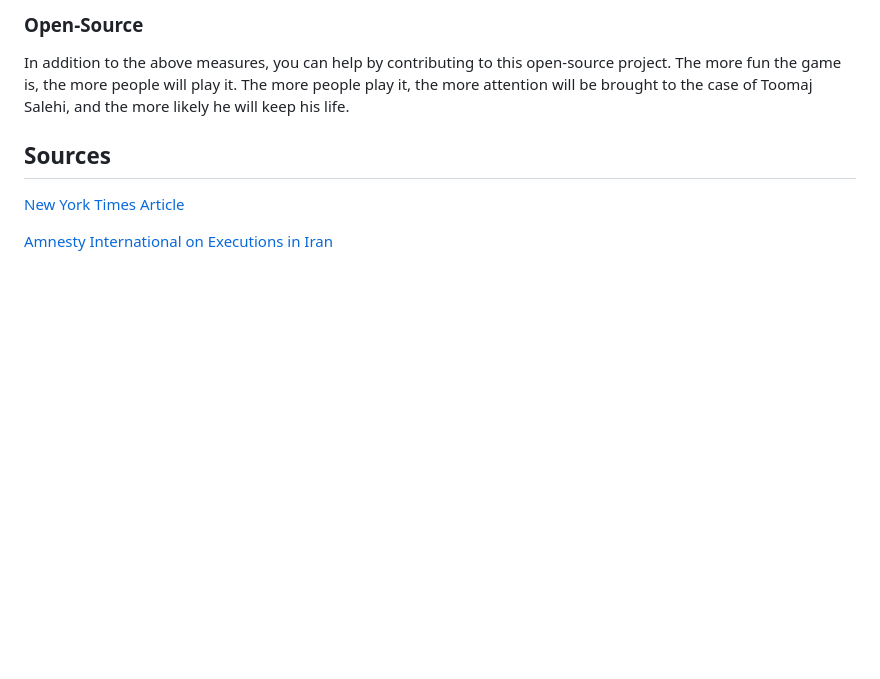
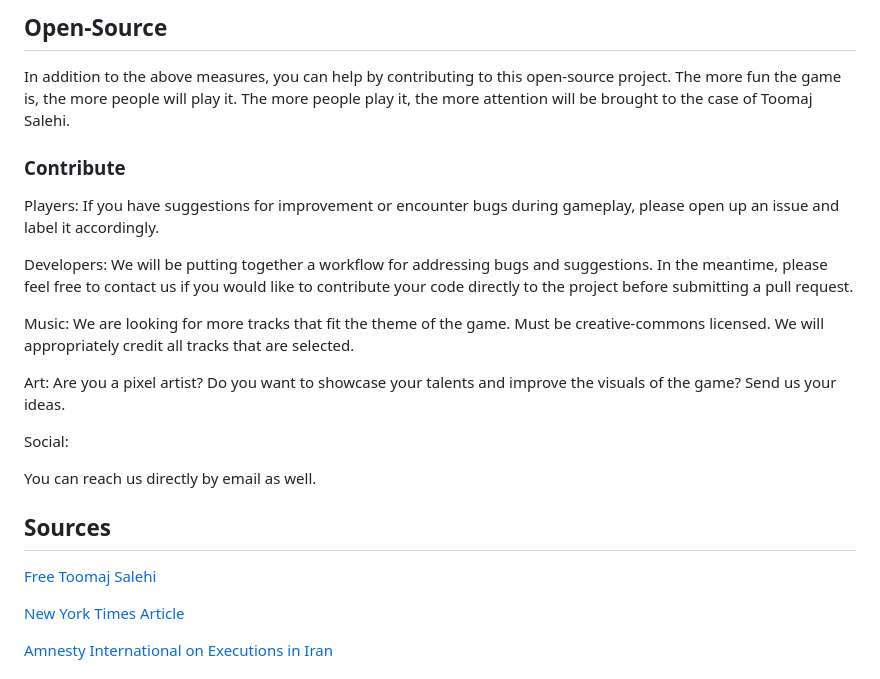
Before and after one commit to FloppySword/Corruption-On-Earth, a Markdown page: README.md, the part around one of its changes. Rendered like a GitHub page; blank space fills up the shorter version.

```diff
--- a/README.md
+++ b/README.md
@@ -43,12 +32,27 @@ spreading the word on social media with the #freetoomaj hashtag, and listening t
 
-### Open-Source
+## Open-Source
 
 In addition to the above measures, you can help by contributing to this open-source project. The more fun the game is, the more people will play it. The more people play it, the more attention
-will be brought to the case of Toomaj Salehi, and the more likely he will keep his life.
+will be brought to the case of Toomaj Salehi.
 
+### Contribute
+
+Players: If you have suggestions for improvement or encounter bugs during gameplay, please open up an issue and label it accordingly.
+
+Developers: We will be putting together a workflow for addressing bugs and suggestions. In the meantime, please feel free to contact us if you would like to contribute your code directly to the project before submitting a pull request.
+
+Music: We are looking for more tracks that fit the theme of the game. Must be creative-commons licensed. We will appropriately credit all tracks that are selected.
+
+Art: Are you a pixel artist? Do you want to showcase your talents and improve the visuals of the game? Send us your ideas.
+
+Social:
+
+You can reach us directly by email as well.
 
 
 ## Sources
+
+[Free Toomaj Salehi](https://freetoomajsalehi.com/)
 
 [New York Times Article](https://web.archive.org/web/20230604084603/https://www.nytimes.com/2023/05/31/opinion/toomaj-salehi-iran.html)
 
```
Also changed, not shown: other parts of README.md (+4 -15 lines).
